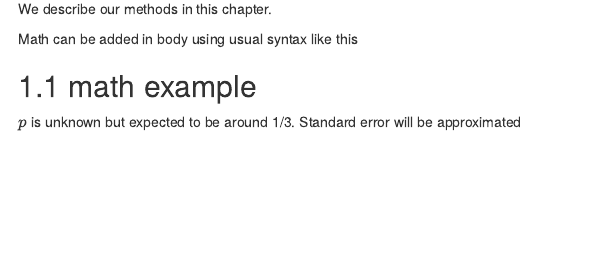
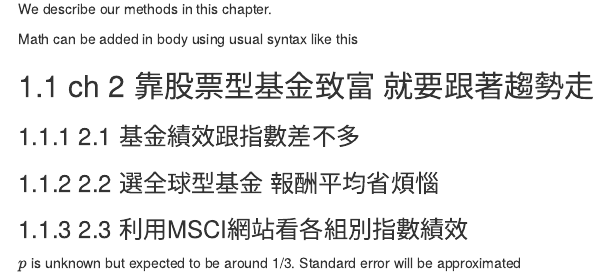
Before and after one commit to chun-hsien/Money_learn, an R Markdown document (03-method.Rmd): the page in a window 1100 px wide, from 70 px down. Rendered offline with R 4.5, knitr and Pandoc, with nearby package versions; drawn as R Markdown's standard HTML page in place of the format the file asks for.

Commit message:
revised 0101

```diff
--- a/03-method.Rmd
+++ b/03-method.Rmd
@@ -4,7 +4,14 @@ We describe our methods in this chapter.
 
 Math can be added in body using usual syntax like this
 
-## math example
+## ch 2 靠股票型基金致富 就要跟著趨勢走
+
+### 	2.1 基金績效跟指數差不多
+
+### 2.2 選全球型基金 報酬平均省煩惱
+
+###	2.3 利用MSCI網站看各組別指數績效
+
 
 $p$ is unknown but expected to be around 1/3. Standard error will be approximated
 
```
Also changed, not shown: 1 other file.
